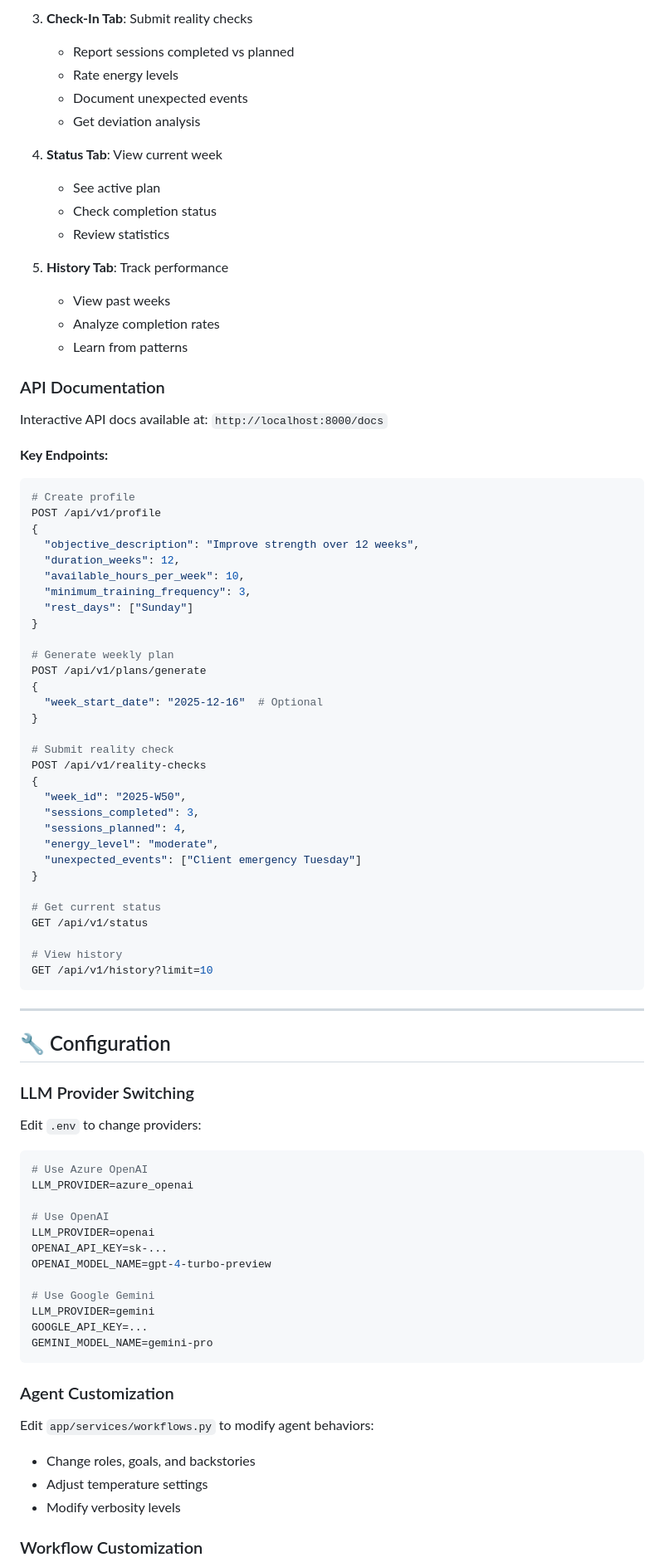
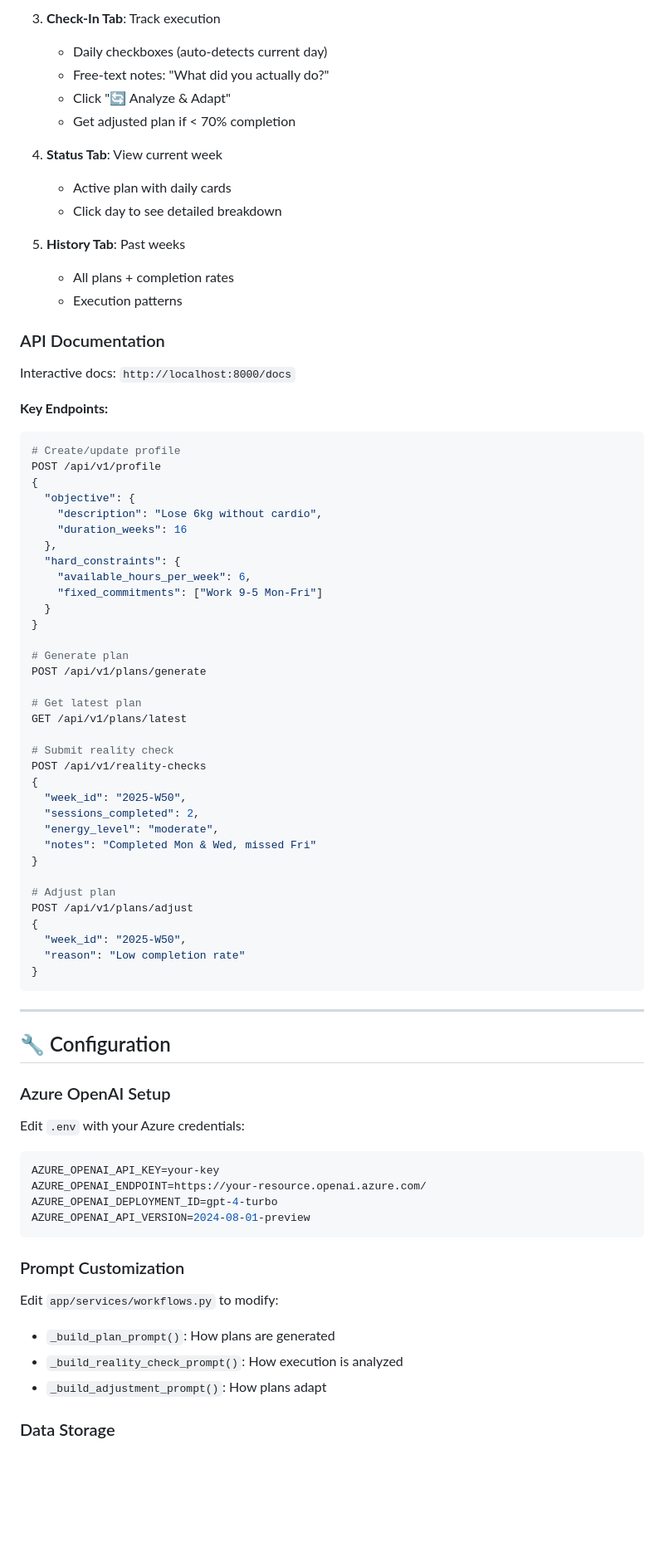
Before and after one commit to samir-nejjai/FitnessAdvisor, a Markdown page: README.md, the part around the change printed below. Shown: that part at 83% size. Rendered like a GitHub page; blank space fills up the shorter version.

Commit message:
Corrected README

````diff
--- a/README.md
+++ b/README.md
@@ -159,89 +135,82 @@ Access the web interface at: `http://localhost:8000/static/index.html`
 
-3. **Check-In Tab**: Submit reality checks
-   - Report sessions completed vs planned
-   - Rate energy levels
-   - Document unexpected events
-   - Get deviation analysis
+3. **Check-In Tab**: Track execution
+   - Daily checkboxes (auto-detects current day)
+   - Free-text notes: "What did you actually do?"
+   - Click "🔄 Analyze & Adapt"
+   - Get adjusted plan if < 70% completion
 
 4. **Status Tab**: View current week
-   - See active plan
-   - Check completion status
-   - Review statistics
+   - Active plan with daily cards
+   - Click day to see detailed breakdown
 
-5. **History Tab**: Track performance
-   - View past weeks
-   - Analyze completion rates
-   - Learn from patterns
+5. **History Tab**: Past weeks
+   - All plans + completion rates
+   - Execution patterns
 
 ### API Documentation
 
-Interactive API docs available at: `http://localhost:8000/docs`
+Interactive docs: `http://localhost:8000/docs`
 
 **Key Endpoints:**
 
 ```bash
-# Create profile
+# Create/update profile
 POST /api/v1/profile
 {
-  "objective_description": "Improve strength over 12 weeks",
-  "duration_weeks": 12,
-  "available_hours_per_week": 10,
-  "minimum_training_frequency": 3,
-  "rest_days": ["Sunday"]
+  "objective": {
+    "description": "Lose 6kg without cardio",
+    "duration_weeks": 16
+  },
+  "hard_constraints": {
+    "available_hours_per_week": 6,
+    "fixed_commitments": ["Work 9-5 Mon-Fri"]
+  }
 }
 
-# Generate weekly plan
+# Generate plan
 POST /api/v1/plans/generate
-{
-  "week_start_date": "2025-12-16"  # Optional
-}
+
+# Get latest plan
+GET /api/v1/plans/latest
 
 # Submit reality check
 POST /api/v1/reality-checks
 {
   "week_id": "2025-W50",
-  "sessions_completed": 3,
-  "sessions_planned": 4,
+  "sessions_completed": 2,
   "energy_level": "moderate",
-  "unexpected_events": ["Client emergency Tuesday"]
+  "notes": "Completed Mon & Wed, missed Fri"
 }
 
-# Get current status
-GET /api/v1/status
-
-# View history
-GET /api/v1/history?limit=10
+# Adjust plan
+POST /api/v1/plans/adjust
+{
+  "week_id": "2025-W50",
+  "reason": "Low completion rate"
+}
 ```
 
 ---
 
 ## 🔧 Configuration
 
-### LLM Provider Switching
+### Azure OpenAI Setup
 
-Edit `.env` to change providers:
+Edit `.env` with your Azure credentials:
 
 ```env
-# Use Azure OpenAI
-LLM_PROVIDER=azure_openai
-
-# Use OpenAI
-LLM_PROVIDER=openai
-OPENAI_API_KEY=sk-...
-OPENAI_MODEL_NAME=gpt-4-turbo-preview
-
-# Use Google Gemini
-LLM_PROVIDER=gemini
-GOOGLE_API_KEY=...
-GEMINI_MODEL_NAME=gemini-pro
+AZURE_OPENAI_API_KEY=your-key
+AZURE_OPENAI_ENDPOINT=https://your-resource.openai.azure.com/
+AZURE_OPENAI_DEPLOYMENT_ID=gpt-4-turbo
+AZURE_OPENAI_API_VERSION=2024-08-01-preview
 ```
 
-### Agent Customization
+### Prompt Customization
 
-Edit `app/services/workflows.py` to modify agent behaviors:
-- Change roles, goals, and backstories
-- Adjust temperature settings
-- Modify verbosity levels
+Edit `app/services/workflows.py` to modify:
+- `_build_plan_prompt()`: How plans are generated
+- `_build_reality_check_prompt()`: How execution is analyzed
+- `_build_adjustment_prompt()`: How plans adapt
 
-### Workflow Customization
+### Data Storage
 
````
Also changed, not shown: other parts of README.md (+183 -194 lines).
